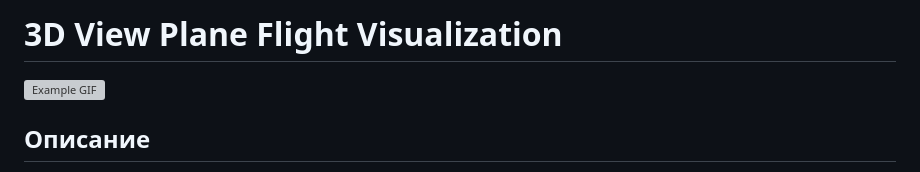
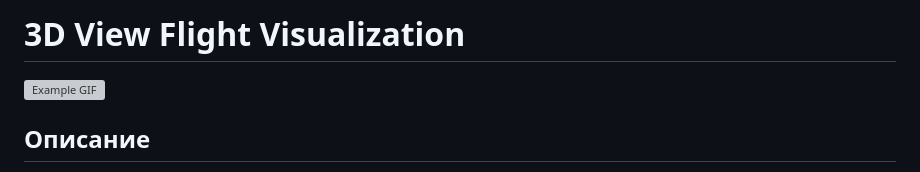
Before and after one commit to Tiliss/3DViewPlaneFlight, a Markdown page: README.md, the part around the change printed below. Rendered like a GitHub page; grey boxes are pictures that could not be loaded.

Commit message:
readmeUpdate

```diff
--- a/README.md
+++ b/README.md
@@ -1,2 +1,2 @@
-# 3D View Plane Flight Visualization
+# 3D View Flight Visualization
 
```
Also changed, not shown: other parts of README.md (+1 -1 lines).
